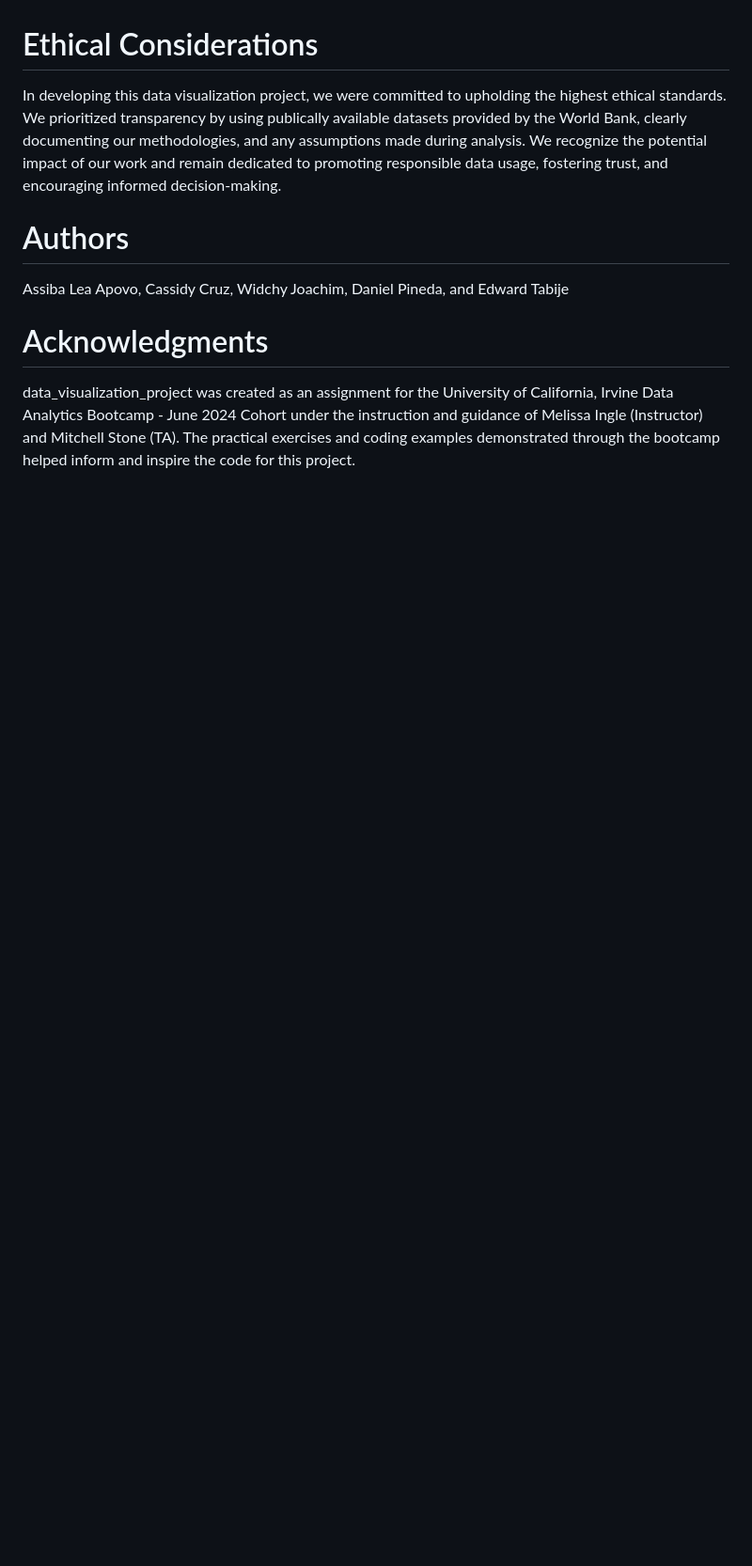
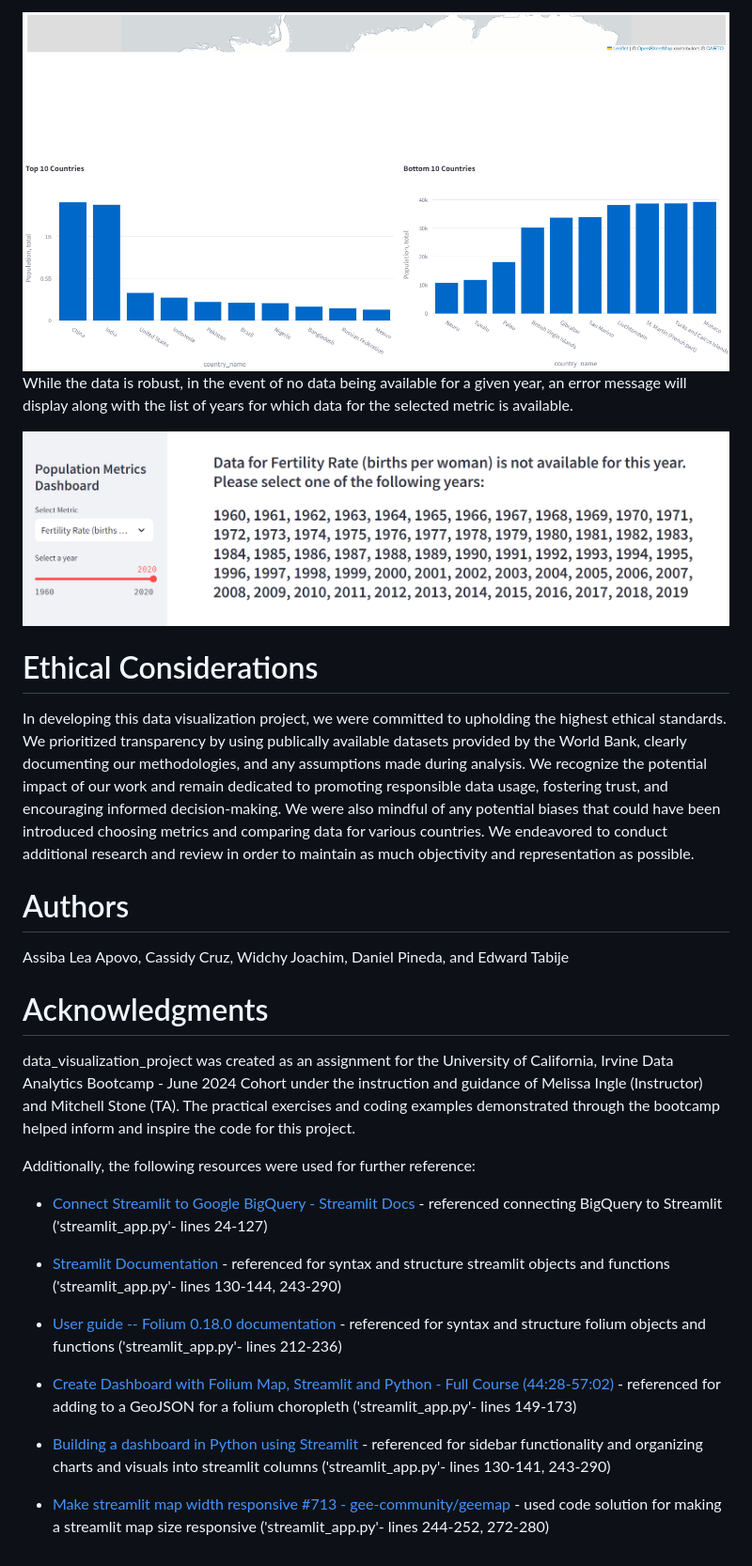
Before and after one commit to crzcssdy/data-visualization-project, a Markdown page: README.md, the part around the change printed below. Shown: that part at 94% size. GitHub-like rendering; pictures changed too: bar_charts.png (added), error_message.png (added); blank space fills up the shorter version.

Commit message:
Updated README and comments in streamlit_app.py file

```diff
--- a/README.md
+++ b/README.md
@@ -21,9 +56,24 @@ For our other visualization page which uses Streamlit, we created a drop down me
+<img src="bar_charts.png" alt="Alt Text" style="width:50%; height:auto;">
+
+While the data is robust, in the event of no data being available for a given year, an error message will display along with the list of years for which data for the selected metric is available.
+
+<img src="error_message.png" alt="Alt Text" style="width:50%; height:auto;">
 
 # Ethical Considerations
-In developing this data visualization project, we were committed to upholding the highest ethical standards. We  prioritized transparency by using publically available datasets provided by the World Bank, clearly documenting our methodologies, and any assumptions made during analysis. We recognize the potential impact of our work and remain dedicated to promoting responsible data usage, fostering trust, and encouraging informed decision-making.
+In developing this data visualization project, we were committed to upholding the highest ethical standards. We prioritized transparency by using publically available datasets provided by the World Bank, clearly documenting our methodologies, and any assumptions made during analysis. We recognize the potential impact of our work and remain dedicated to promoting responsible data usage, fostering trust, and encouraging informed decision-making.  We were also mindful of any potential biases that could have been introduced choosing metrics and comparing data for various countries.  We endeavored to conduct additional research and review in order to maintain as much objectivity and representation as possible.
 
 # Authors
 Assiba Lea Apovo, Cassidy Cruz, Widchy Joachim, Daniel Pineda, and Edward Tabije
 
 # Acknowledgments
 data_visualization_project was created as an assignment for the University of California, Irvine Data Analytics Bootcamp - June 2024 Cohort under the instruction and guidance of Melissa Ingle (Instructor) and Mitchell Stone (TA). The practical exercises and coding examples demonstrated through the bootcamp helped inform and inspire the code for this project.
+
+Additionally, the following resources were used for further reference:
+
+* [Connect Streamlit to Google BigQuery - Streamlit Docs](https://docs.streamlit.io/develop/tutorials/databases/bigquery) - referenced connecting BigQuery to Streamlit ('streamlit_app.py'- lines 24-127)
+* [Streamlit Documentation](https://docs.streamlit.io/) - referenced for syntax and structure streamlit objects and functions ('streamlit_app.py'- lines 130-144, 243-290)
+* [User guide -- Folium 0.18.0 documentation](https://python-visualization.github.io/folium/latest/user_guide.html) - referenced for syntax and structure folium objects and functions ('streamlit_app.py'- lines 212-236)
+* [Create Dashboard with Folium Map, Streamlit and Python - Full Course (44:28-57:02)](https://www.youtube.com/watch?v=uXj76K9Lnqc) - referenced for adding to a GeoJSON for a folium choropleth ('streamlit_app.py'- lines 149-173)
+* [Building a dashboard in Python using Streamlit](https://blog.streamlit.io/crafting-a-dashboard-app-in-python-using-streamlit/) - referenced for sidebar functionality and organizing charts and visuals into streamlit columns ('streamlit_app.py'- lines 130-141, 243-290)
+
+* [Make streamlit map width responsive #713 - gee-community/geemap](https://github.com/gee-community/geemap/issues/713) - used code solution for making a streamlit map size responsive ('streamlit_app.py'- lines 244-252, 272-280)
```
Also changed, not shown: other parts of README.md (+44 -9 lines), hover_tooltip.png (added), main_map.png (added), sidebar.png (added), 1 other file.
